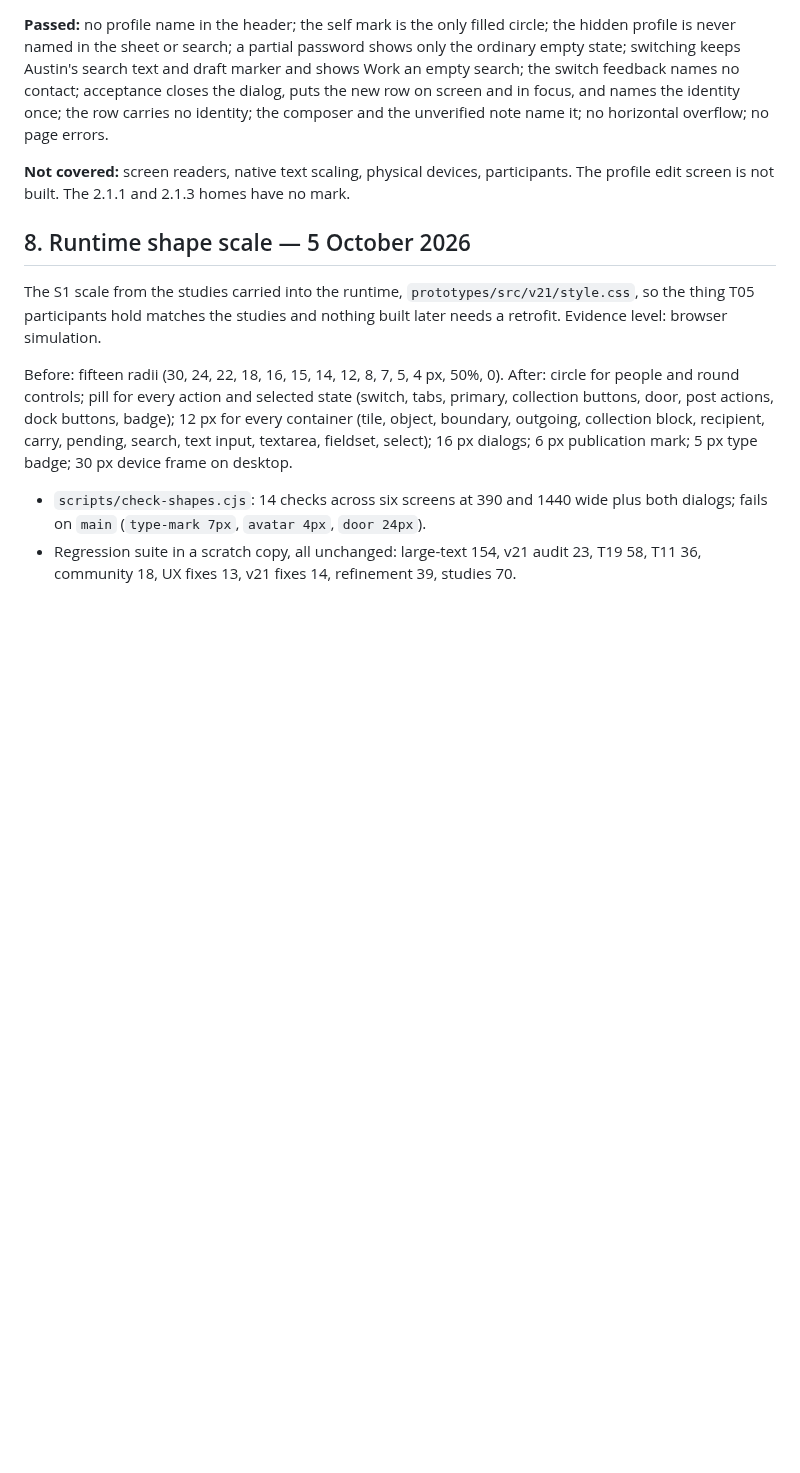
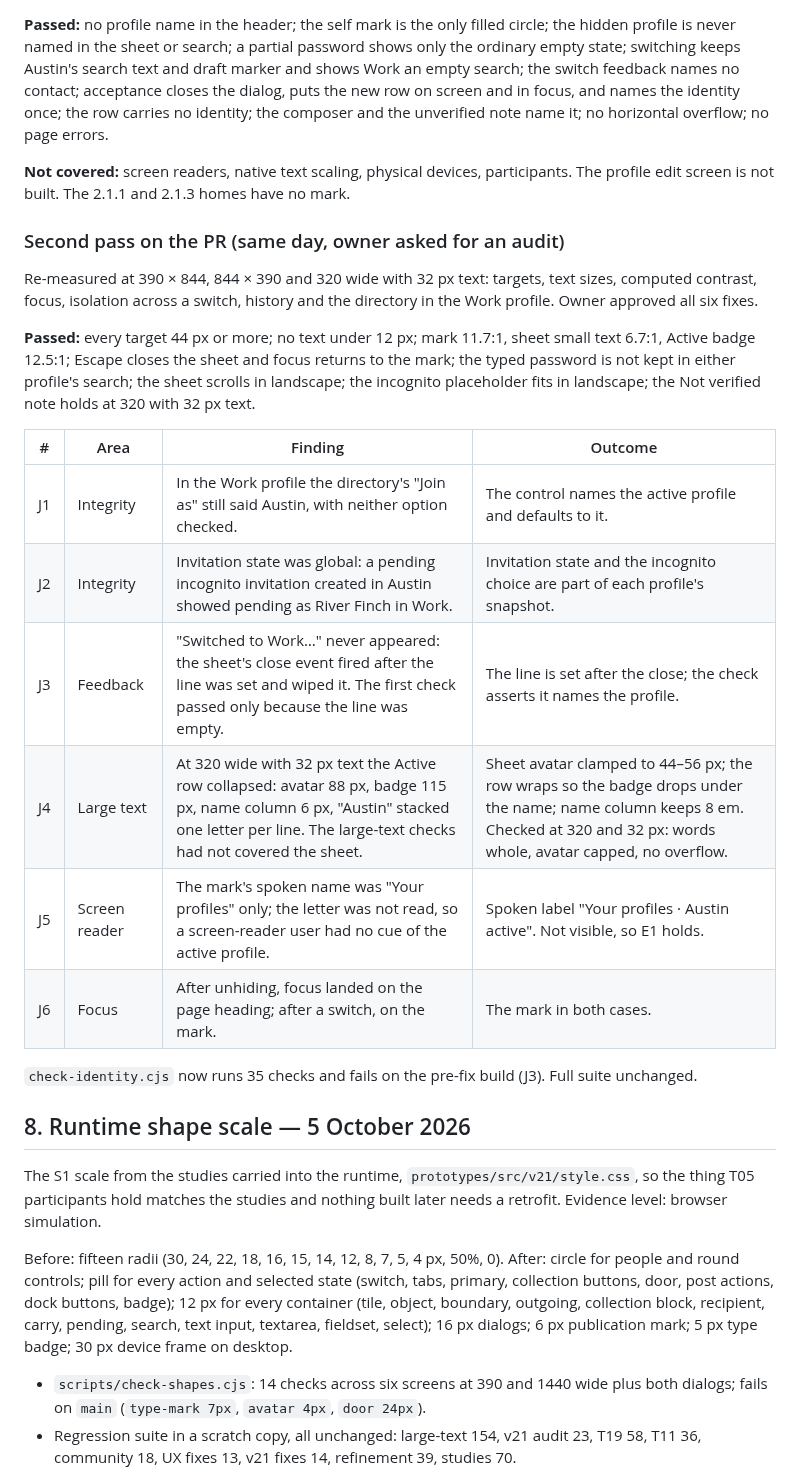
Before and after one commit to AustinWerner-KAI/future-mobile-design-simplex-chat, a Markdown page: docs/MOBILE_AUDIT_LOG.md, the part around the change. Rendered like a GitHub page; blank space fills up the shorter version.

Commit message:
T08 audit fixes part 2: audit log second pass J1-J6

```diff
--- a/docs/MOBILE_AUDIT_LOG.md
+++ b/docs/MOBILE_AUDIT_LOG.md
@@ -17,6 +17,23 @@ Self-audit of the T08 build in `v21.html?mobile=1&version=2.1.2.1` before openin
 **Passed:** no profile name in the header; the self mark is the only filled circle; the hidden profile is never named in the sheet or search; a partial password shows only the ordinary empty state; switching keeps Austin's search text and draft marker and shows Work an empty search; the switch feedback names no contact; acceptance closes the dialog, puts the new row on screen and in focus, and names the identity once; the row carries no identity; the composer and the unverified note name it; no horizontal overflow; no page errors.
 
 **Not covered:** screen readers, native text scaling, physical devices, participants. The profile edit screen is not built. The 2.1.1 and 2.1.3 homes have no mark.
+
+### Second pass on the PR (same day, owner asked for an audit)
+
+Re-measured at 390 × 844, 844 × 390 and 320 wide with 32 px text: targets, text sizes, computed contrast, focus, isolation across a switch, history and the directory in the Work profile. Owner approved all six fixes.
+
+**Passed:** every target 44 px or more; no text under 12 px; mark 11.7:1, sheet small text 6.7:1, Active badge 12.5:1; Escape closes the sheet and focus returns to the mark; the typed password is not kept in either profile's search; the sheet scrolls in landscape; the incognito placeholder fits in landscape; the Not verified note holds at 320 with 32 px text.
+
+| # | Area | Finding | Outcome |
+|---|---|---|---|
+| J1 | Integrity | In the Work profile the directory's "Join as" still said Austin, with neither option checked. | The control names the active profile and defaults to it. |
+| J2 | Integrity | Invitation state was global: a pending incognito invitation created in Austin showed pending as River Finch in Work. | Invitation state and the incognito choice are part of each profile's snapshot. |
+| J3 | Feedback | "Switched to Work…" never appeared: the sheet's close event fired after the line was set and wiped it. The first check passed only because the line was empty. | The line is set after the close; the check asserts it names the profile. |
+| J4 | Large text | At 320 wide with 32 px text the Active row collapsed: avatar 88 px, badge 115 px, name column 6 px, "Austin" stacked one letter per line. The large-text checks had not covered the sheet. | Sheet avatar clamped to 44–56 px; the row wraps so the badge drops under the name; name column keeps 8 em. Checked at 320 and 32 px: words whole, avatar capped, no overflow. |
+| J5 | Screen reader | The mark's spoken name was "Your profiles" only; the letter was not read, so a screen-reader user had no cue of the active profile. | Spoken label "Your profiles · Austin active". Not visible, so E1 holds. |
+| J6 | Focus | After unhiding, focus landed on the page heading; after a switch, on the mark. | The mark in both cases. |
+
+`check-identity.cjs` now runs 35 checks and fails on the pre-fix build (J3). Full suite unchanged.
 
 ## 8. Runtime shape scale — 5 October 2026
 
```
